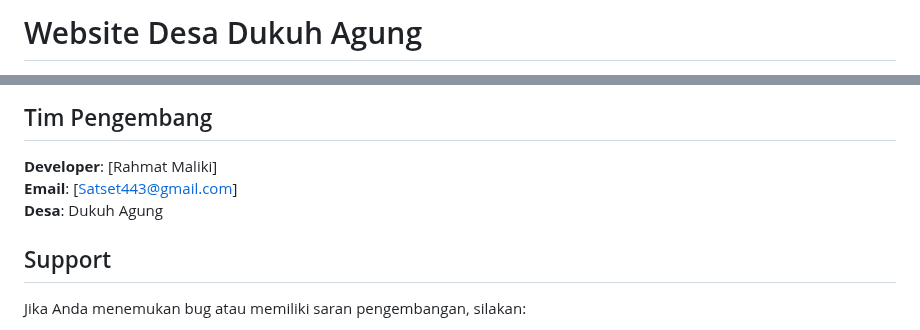
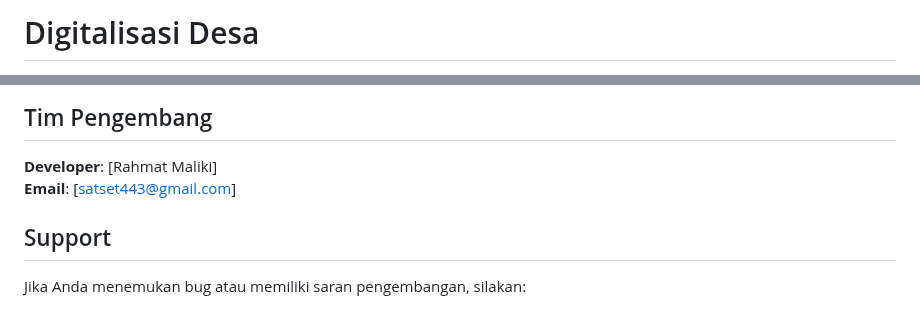
Before and after one commit to 1122100/Profile-Web-Desa, a Markdown page: README.md, 2 parts joined by grey strips. Drawn GitHub-style.

```diff
--- a/README.md
+++ b/README.md
@@ -1,2 +1,2 @@
-# Website Desa Dukuh Agung
+# Digitalisasi Desa
 
@@ -129,8 +129,7 @@ Website dapat diakses di `http://localhost:8000`
 ## Tim Pengembang
 
 **Developer**: [Rahmat Maliki]
-**Email**: [Satset443@gmail.com]
-**Desa**: Dukuh Agung
+**Email**: [satset443@gmail.com]
 
 ## Support
 
```
Also changed, not shown: other parts of README.md (+3 -3 lines).
